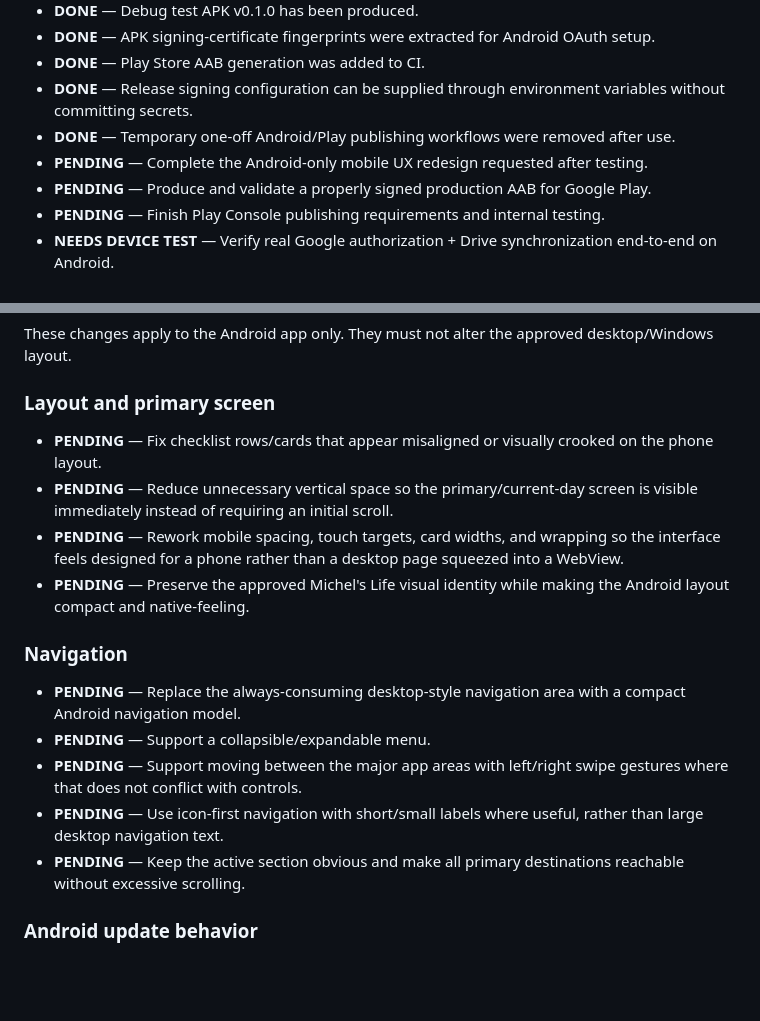
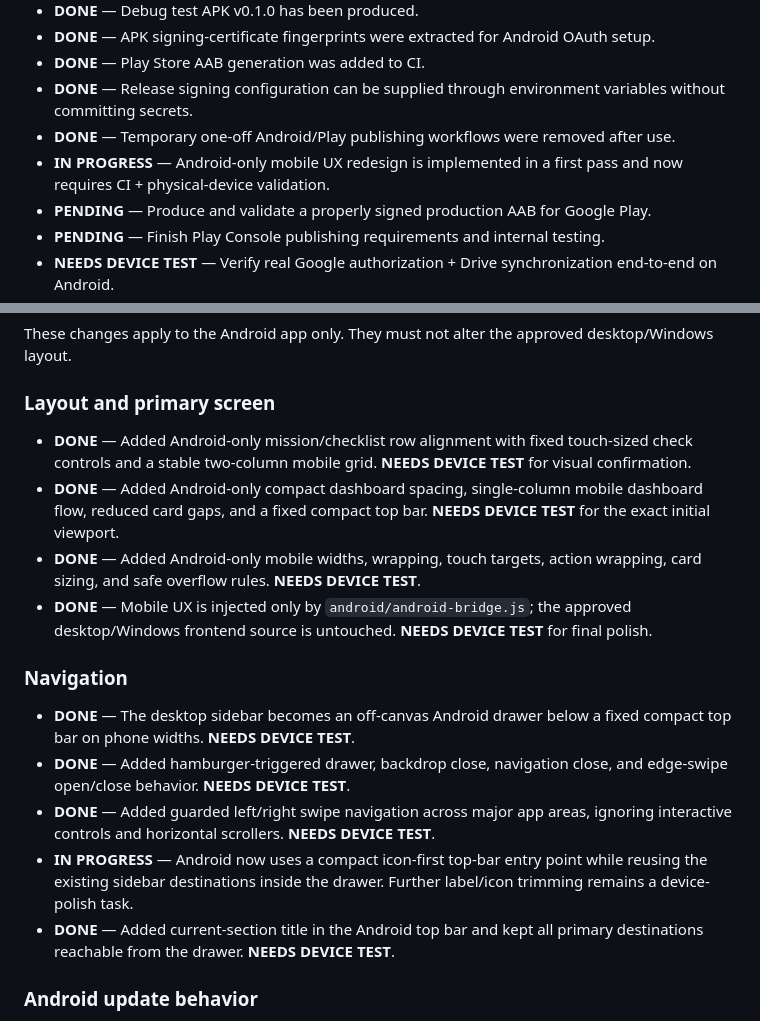
Before and after one commit to michels-lab/michel-s-life, a Markdown page: android/ANDROID_AUDIT_LOG.md, 2 parts joined by grey strips. Rendered like a GitHub page; blank space fills up the shorter version.

```diff
--- a/android/ANDROID_AUDIT_LOG.md
+++ b/android/ANDROID_AUDIT_LOG.md
@@ -28,7 +28,7 @@
 - **DONE** — Play Store AAB generation was added to CI.
 - **DONE** — Release signing configuration can be supplied through environment variables without committing secrets.
 - **DONE** — Temporary one-off Android/Play publishing workflows were removed after use.
-- **PENDING** — Complete the Android-only mobile UX redesign requested after testing.
+- **IN PROGRESS** — Android-only mobile UX redesign is implemented in a first pass and now requires CI + physical-device validation.
 - **PENDING** — Produce and validate a properly signed production AAB for Google Play.
 - **PENDING** — Finish Play Console publishing requirements and internal testing.
 - **NEEDS DEVICE TEST** — Verify real Google authorization + Drive synchronization end-to-end on Android.
@@ -40,18 +40,18 @@ These changes apply to the Android app only. They must not alter the approved de
 
 ### Layout and primary screen
 
-- **PENDING** — Fix checklist rows/cards that appear misaligned or visually crooked on the phone layout.
-- **PENDING** — Reduce unnecessary vertical space so the primary/current-day screen is visible immediately instead of requiring an initial scroll.
-- **PENDING** — Rework mobile spacing, touch targets, card widths, and wrapping so the interface feels designed for a phone rather than a desktop page squeezed into a WebView.
-- **PENDING** — Preserve the approved Michel's Life visual identity while making the Android layout compact and native-feeling.
+- **DONE** — Added Android-only mission/checklist row alignment with fixed touch-sized check controls and a stable two-column mobile grid. **NEEDS DEVICE TEST** for visual confirmation.
+- **DONE** — Added Android-only compact dashboard spacing, single-column mobile dashboard flow, reduced card gaps, and a fixed compact top bar. **NEEDS DEVICE TEST** for the exact initial viewport.
+- **DONE** — Added Android-only mobile widths, wrapping, touch targets, action wrapping, card sizing, and safe overflow rules. **NEEDS DEVICE TEST**.
+- **DONE** — Mobile UX is injected only by `android/android-bridge.js`; the approved desktop/Windows frontend source is untouched. **NEEDS DEVICE TEST** for final polish.
 
 ### Navigation
 
-- **PENDING** — Replace the always-consuming desktop-style navigation area with a compact Android navigation model.
-- **PENDING** — Support a collapsible/expandable menu.
-- **PENDING** — Support moving between the major app areas with left/right swipe gestures where that does not conflict with controls.
-- **PENDING** — Use icon-first navigation with short/small labels where useful, rather than large desktop navigation text.
-- **PENDING** — Keep the active section obvious and make all primary destinations reachable without excessive scrolling.
+- **DONE** — The desktop sidebar becomes an off-canvas Android drawer below a fixed compact top bar on phone widths. **NEEDS DEVICE TEST**.
+- **DONE** — Added hamburger-triggered drawer, backdrop close, navigation close, and edge-swipe open/close behavior. **NEEDS DEVICE TEST**.
+- **DONE** — Added guarded left/right swipe navigation across major app areas, ignoring interactive controls and horizontal scrollers. **NEEDS DEVICE TEST**.
+- **IN PROGRESS** — Android now uses a compact icon-first top-bar entry point while reusing the existing sidebar destinations inside the drawer. Further label/icon trimming remains a device-polish task.
+- **DONE** — Added current-section title in the Android top bar and kept all primary destinations reachable from the drawer. **NEEDS DEVICE TEST**.
 
 ### Android update behavior
 
```
Also changed, not shown: other parts of android/ANDROID_AUDIT_LOG.md (+40 -0 lines).
